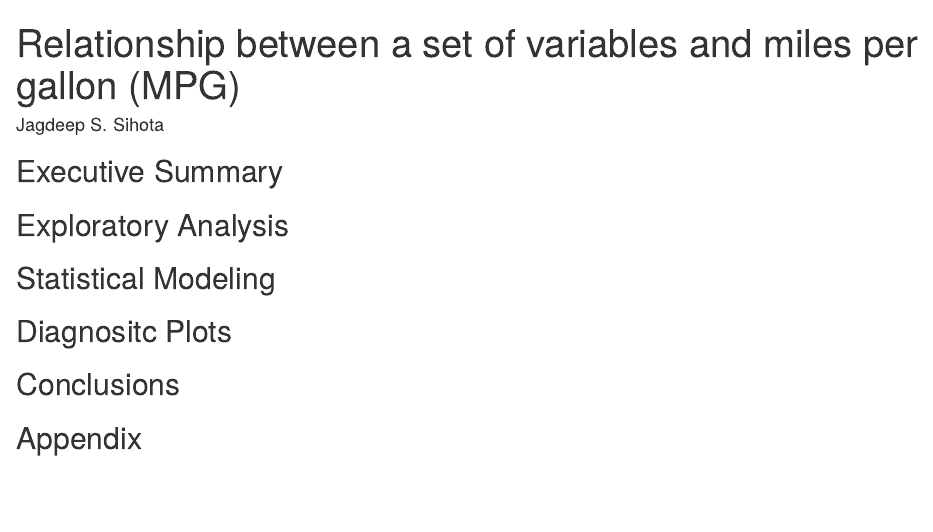
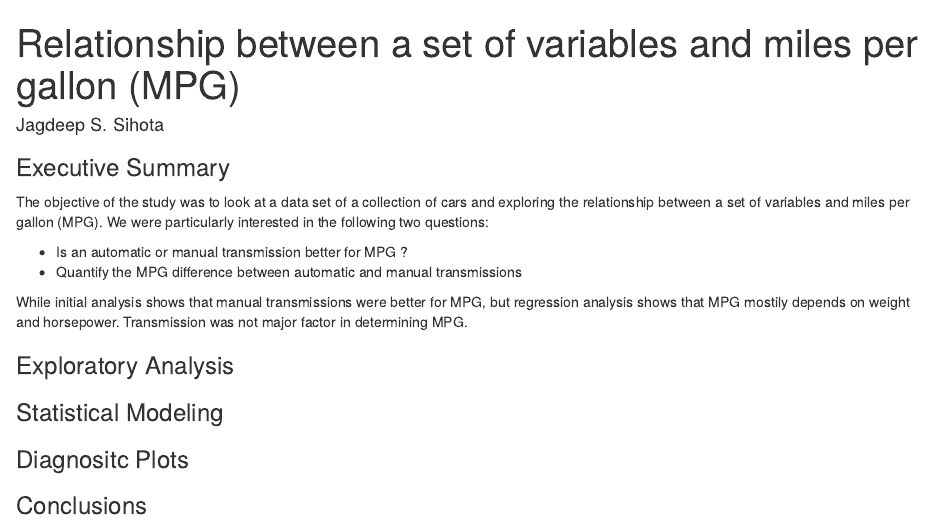
Before and after one commit to jsihota/RegressionModels, an R Markdown document (Relationship_between_set _of_variables_and_MPG.Rmd): the page in a window 1100 px wide, from its top. Rendered offline with R 4.5, knitr and Pandoc, with nearby package versions.

Commit message:
start working

```diff
--- a/Relationship_between_set _of_variables_and_MPG.Rmd
+++ b/Relationship_between_set _of_variables_and_MPG.Rmd
@@ -4,14 +4,18 @@ author: "Jagdeep S. Sihota"
 
 ---
 
-## Executive Summary
+### Executive Summary
+The objective of the study was to look at a data set of a collection of cars and exploring the relationship between a set of variables and miles per gallon (MPG). We were particularly interested in the following two questions:
 
-## Exploratory Analysis
+* Is an automatic or manual transmission better for MPG ?
+* Quantify the MPG difference between automatic and manual transmissions
 
-## Statistical Modeling
+While initial analysis shows that manual transmissions were better for MPG, but regression analysis shows that MPG mostily depends on weight and horsepower. Transmission was not major factor in determining MPG.
 
-## Diagnositc Plots
+### Exploratory Analysis
 
-## Conclusions
+### Statistical Modeling
 
-## Appendix
+### Diagnositc Plots
+
+### Conclusions
```
Also changed, not shown: Relationship_between_set__of_variables_and_MPG.html, Relationship_between_set _of_variables_and_MPG.Rmd (2 more changed lines).
